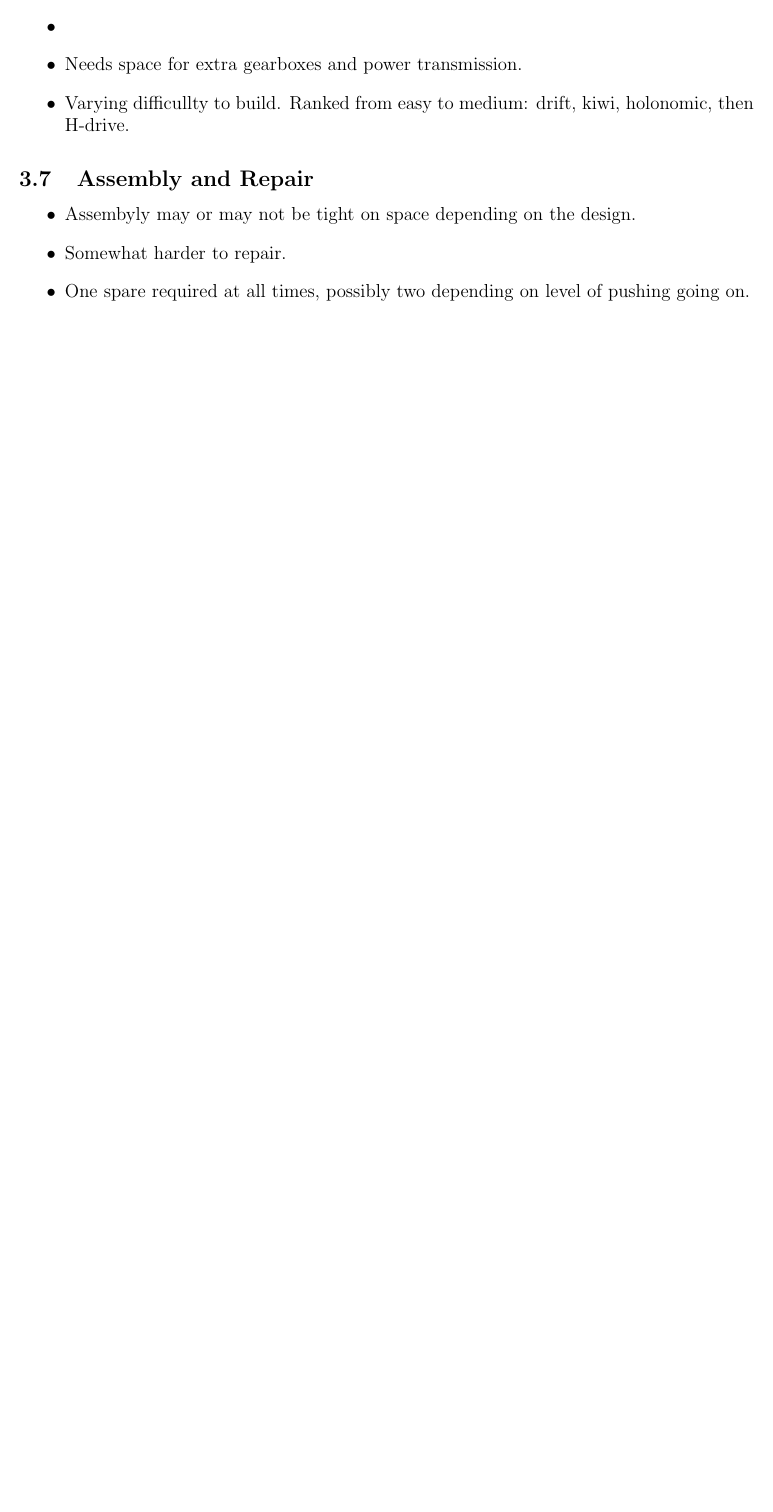
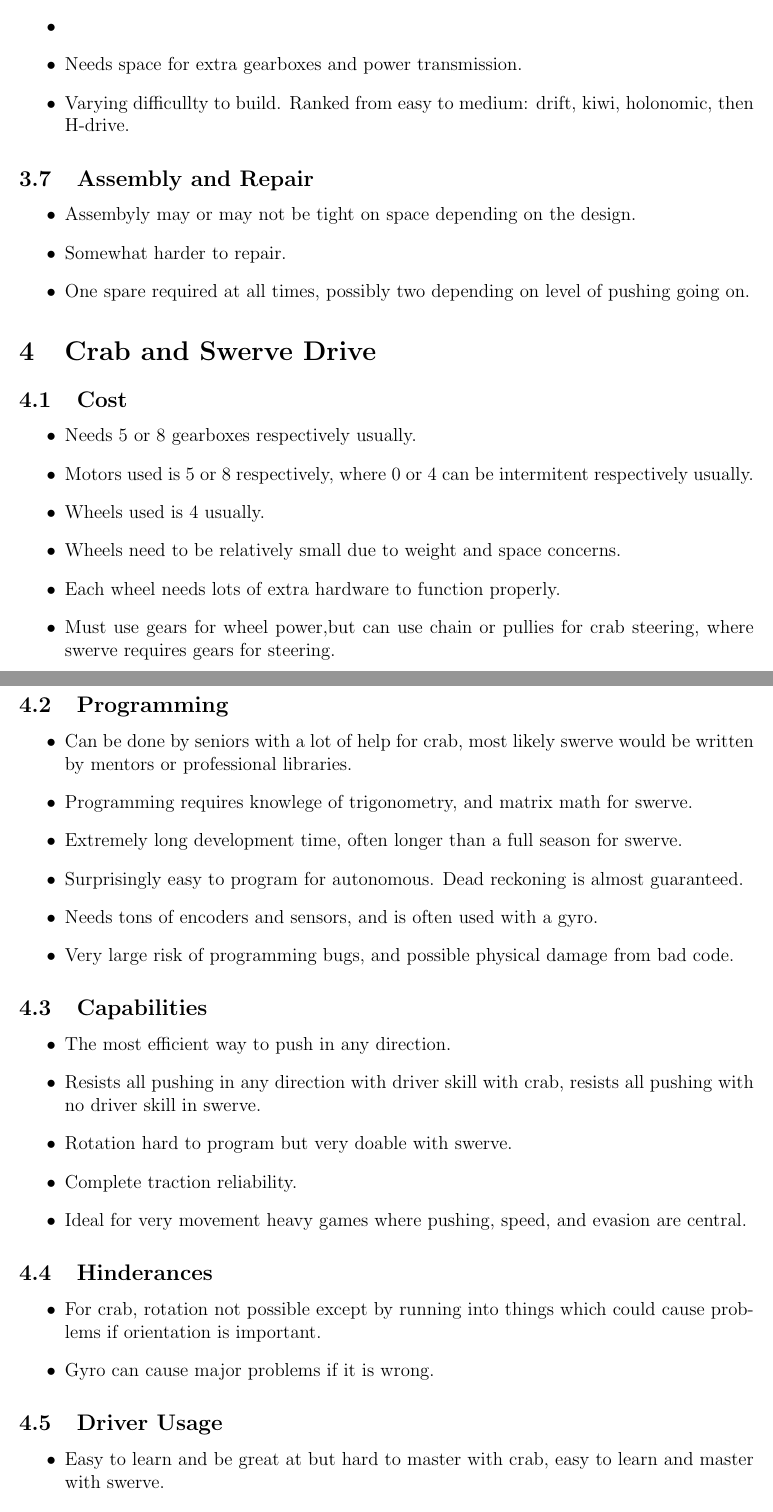
Before and after one commit to leparrain777/robotics, a LaTeX document (drivetrains.tex): part of page 7 of 7 before the commit and two parts of pages 7 and 8 of 9 after it, the two joined at a grey line, cut so that both start at the same text, the shorter picture padded with empty space. Compiled offline with pdfLaTeX.

Commit message:
Changes from papeeria

```diff
--- a/drivetrains.tex
+++ b/drivetrains.tex
@@ -180,3 +180,40 @@
     \item Somewhat harder to repair.
     \item One spare required at all times, possibly two depending on level of pushing going on.
 \end{itemize}
+%%%%%%%%%%%%%%%%%%%%%%%%%%%%%%%%%%%%%%%%%%%%%%%%%%%%%%%%%%%%%%%%%%%%%%%%%%%%%%%%%%%%
+\section{Crab and Swerve Drive}
+\subsection{Cost}
+\begin{itemize}
+    \item Needs 5 or 8 gearboxes respectively usually.
+    \item Motors used is 5 or 8 respectively, where 0 or 4 can be intermitent respectively usually.
+    \item Wheels used is 4 usually.
+    \item Wheels need to be relatively small due to weight and space concerns.
+    \item Each wheel needs lots of extra hardware to function properly.
+    \item Must use gears for wheel power,but can use chain or pullies for crab steering, where swerve requires gears for steering.
+\end{itemize}
+\subsection{Programming}
+\begin{itemize}
+    \item Can be done by seniors with a lot of help for crab, most likely swerve would be written by mentors or professional libraries.
+    \item Programming requires knowlege of trigonometry, and matrix math for swerve.
+    \item Extremely long development time, often longer than a full season for swerve.
+    \item Surprisingly easy to program for autonomous. Dead reckoning is almost guaranteed.
+    \item Needs tons of encoders and sensors, and is often used with a gyro.
+    \item Very large risk of programming bugs, and possible physical damage from bad code.
+\end{itemize}
+\subsection{Capabilities}
+\begin{itemize}
+    \item The most efficient way to push in any direction.
+    \item Resists all pushing in any direction with driver skill with crab, resists all pushing with no driver skill in swerve.
+    \item Rotation hard to program but very doable with swerve.
+    \item Complete traction reliability.
+    \item Ideal for very movement heavy games where pushing, speed, and evasion are central.
+\end{itemize}
+\subsection{Hinderances}
+\begin{itemize}
+    \item For crab, rotation not possible except by running into things which could cause problems if orientation is important.
+    \item Gyro can cause major problems if it is wrong.
+\end{itemize}
+\subsection{Driver Usage}
+\begin{itemize}
+    \item Easy to learn and be great at but hard to master with crab, easy to learn and master with swerve.
+    \item Possible orientation corrections based on presence of gyro/accelerometer and its drift.
```
Also changed, not shown: drivetrains.tex (16 more changed lines).
